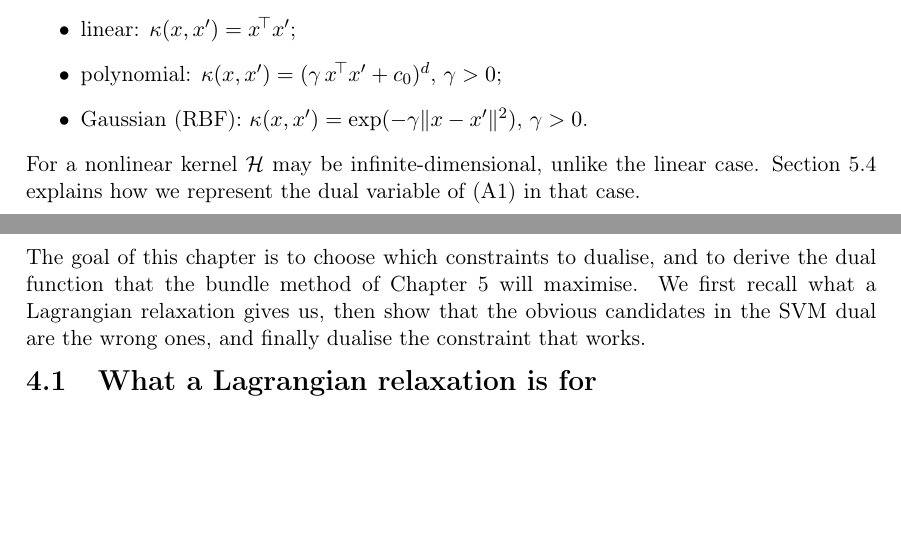
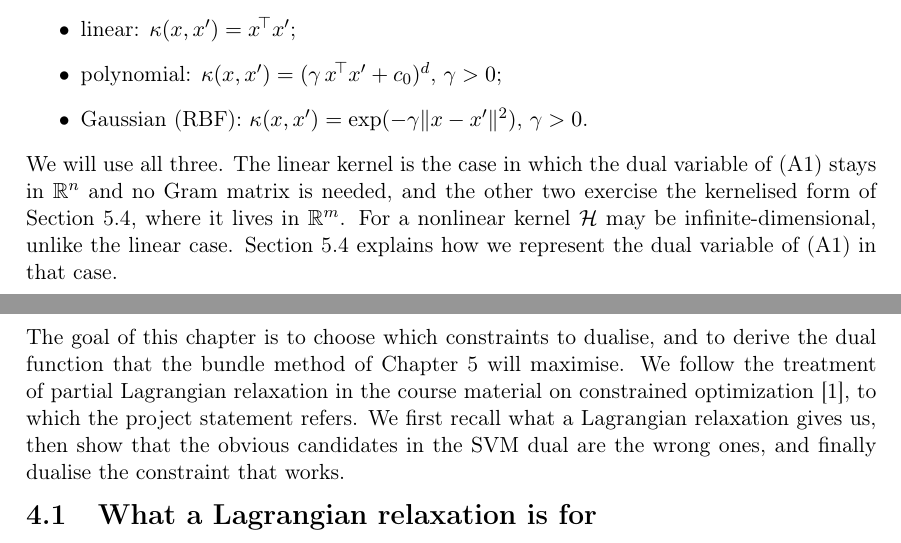
Before and after one commit to hamse23/Logistics, a LaTeX document (project29/docs/formulation.tex): two parts of pages 7 and 9 of 21, joined at a grey line, cut so that both start at the same text, the shorter picture padded with empty space. Compiled offline with pdfLaTeX.

Commit message:
Close two gaps against the project statement
The statement asks for the model to use kernels "of your choice". The report
defined three and committed to none, so Section 2.4 now says we use all three and
why: the linear case keeps the dual variable of (A1) in R^n with no Gram matrix,
and the other two exercise the kernelised form.

The statement points at the constrained minimization slides for (A1). Chapter 4
now says that it follows the treatment of partial Lagrangian relaxation there,
rather than citing the course material only in general.

Co-Authored-By: Claude Opus 5 <noreply@anthropic.com>
Claude-Session: https://claude.ai/code/session_01KtM6oot8pEpZas2t63fDxg

```diff
--- a/project29/docs/formulation.tex
+++ b/project29/docs/formulation.tex
@@ -290,6 +290,9 @@ kernels used in this report are
 \item polynomial: $\kappa(x,x')=(\gamma\,x^{\!\top}x'+c_0)^d$, $\gamma>0$;
 \item Gaussian (RBF): $\kappa(x,x')=\exp(-\gamma\|x-x'\|^2)$, $\gamma>0$.
 \end{itemize}
+We will use all three. The linear kernel is the case in which the dual variable of
+(A1) stays in $\R^n$ and no Gram matrix is needed, and the other two exercise the
+kernelised form of Section~\ref{sec:kernelised}, where it lives in $\R^m$.
 For a nonlinear kernel $\Hs$ may be infinite-dimensional, unlike the linear case.
 Section~\ref{sec:kernelised} explains how we represent the dual variable of (A1) in
 that case.
@@ -327,6 +330,8 @@ Note that three observations matter for what follows:
 
 The goal of this chapter is to choose which constraints to dualise, and to derive
 the dual function that the bundle method of Chapter~\ref{ch:bundle} will maximise.
+We follow the treatment of partial Lagrangian relaxation in the course material on
+constrained optimization \cite{CMslides}, to which the project statement refers.
 We first recall what a Lagrangian relaxation gives us, then show that the obvious
 candidates in the SVM dual are the wrong ones, and finally dualise the constraint
 that works.
```
Also changed, not shown: project29/docs/formulation.pdf.
